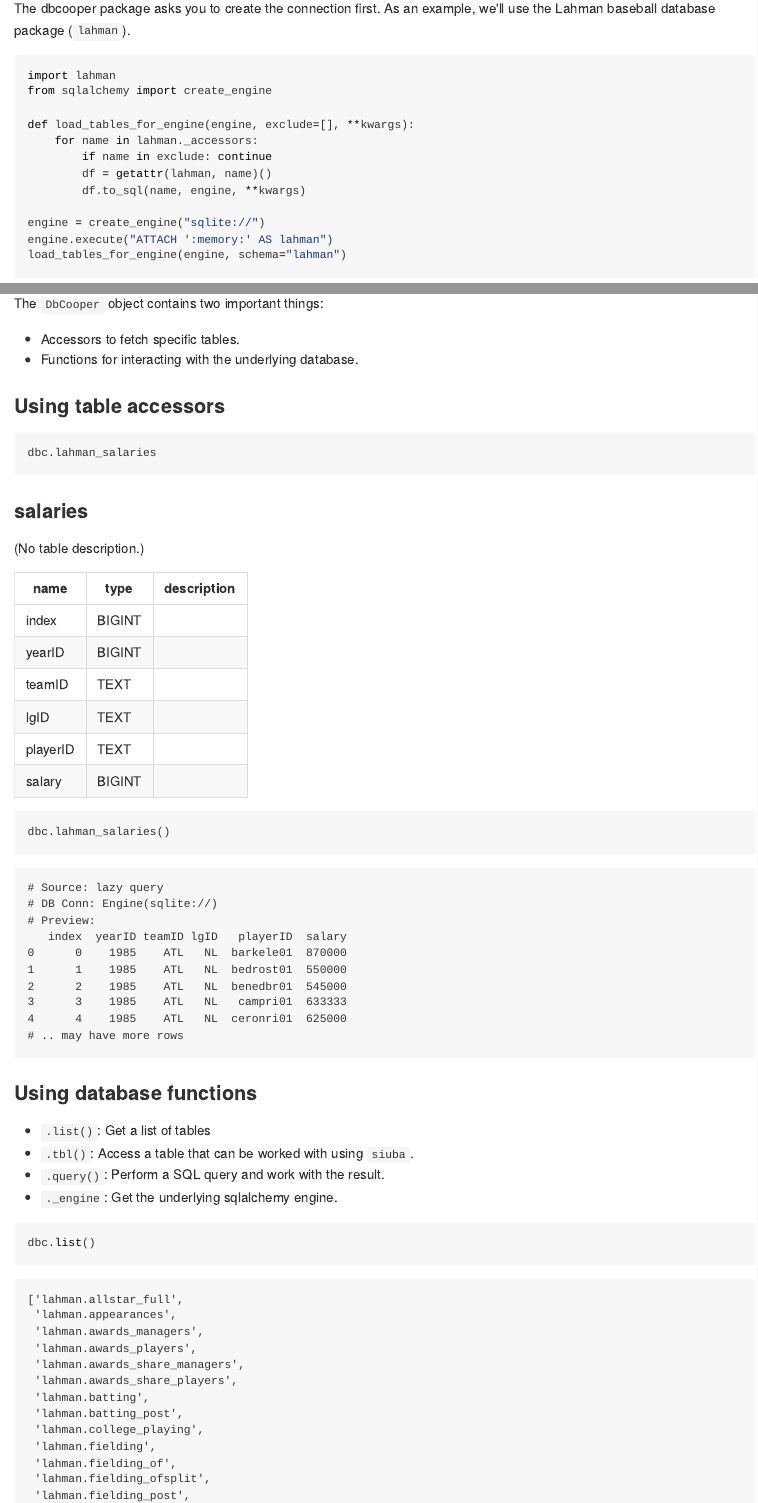
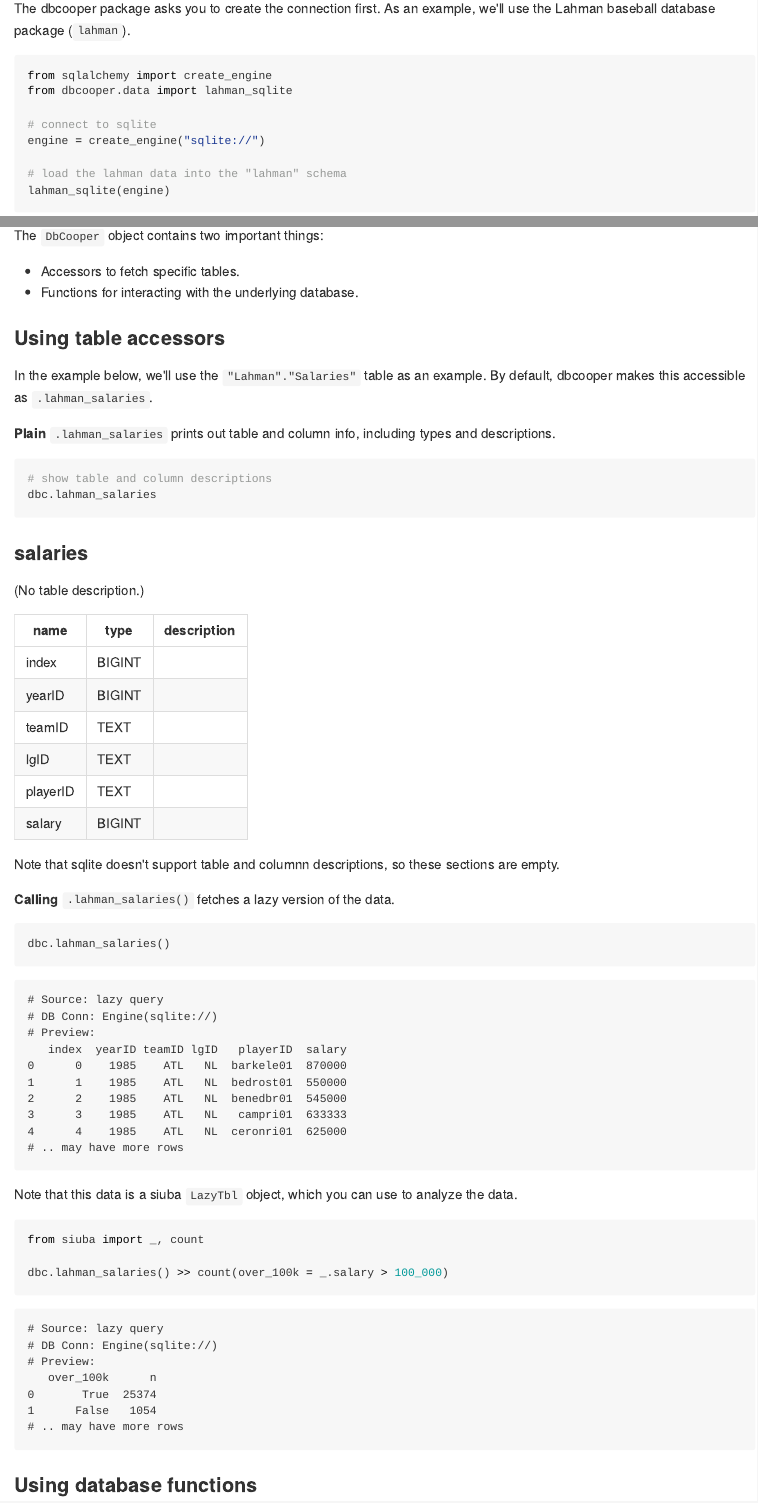
Before and after one commit to machow/dbcooper-py, an R Markdown document (README.Rmd): the page in a window 1100 px wide, from 560 px down, and a second part further down, joined at a grey line. The pictures show the output file README.md that the author committed with the source, drawn offline in the style of GitHub; badge pictures from the web are left out.

Commit message:
docs: simplify README code

````diff
--- a/README.Rmd
+++ b/README.Rmd
@@ -31,18 +31,14 @@
 As an example, we'll use the Lahman baseball database package (`lahman`).
 
 ```{python}
-import lahman
 from sqlalchemy import create_engine
+from dbcooper.data import lahman_sqlite
 
-def load_tables_for_engine(engine, exclude=[], **kwargs):
-    for name in lahman._accessors:
-        if name in exclude: continue
-        df = getattr(lahman, name)()
-        df.to_sql(name, engine, **kwargs)
+# connect to sqlite
+engine = create_engine("sqlite://")
 
-engine = create_engine("sqlite://")
-engine.execute("ATTACH ':memory:' AS lahman")
-load_tables_for_engine(engine, schema="lahman")
+# load the lahman data into the "lahman" schema
+lahman_sqlite(engine)
 ```
 
 Next we'll set up dbcooper
@@ -60,13 +56,32 @@
 
 ### Using table accessors
 
+In the example below, we'll use the `"Lahman"."Salaries"` table as an example.
+By default, dbcooper makes this accessible as `.lahman_salaries`.
+
+**Plain** `.lahman_salaries` prints out table and column info, including types and descriptions.
 
 ```{python}
+# show table and column descriptions
 dbc.lahman_salaries
 ```
 
+Note that sqlite doesn't support table and columnn descriptions, so these sections
+are empty.
+
+**Calling** `.lahman_salaries()` fetches a lazy version of the data.
+
+
 ```{python}
 dbc.lahman_salaries()
+```
+
+Note that this data is a siuba `LazyTbl` object, which you can use to analyze the data.
+
+```{python}
+from siuba import _, count
+
+dbc.lahman_salaries() >> count(over_100k = _.salary > 100_000)
 ```
 
 ### Using database functions
````
Also changed, not shown: README.md.
